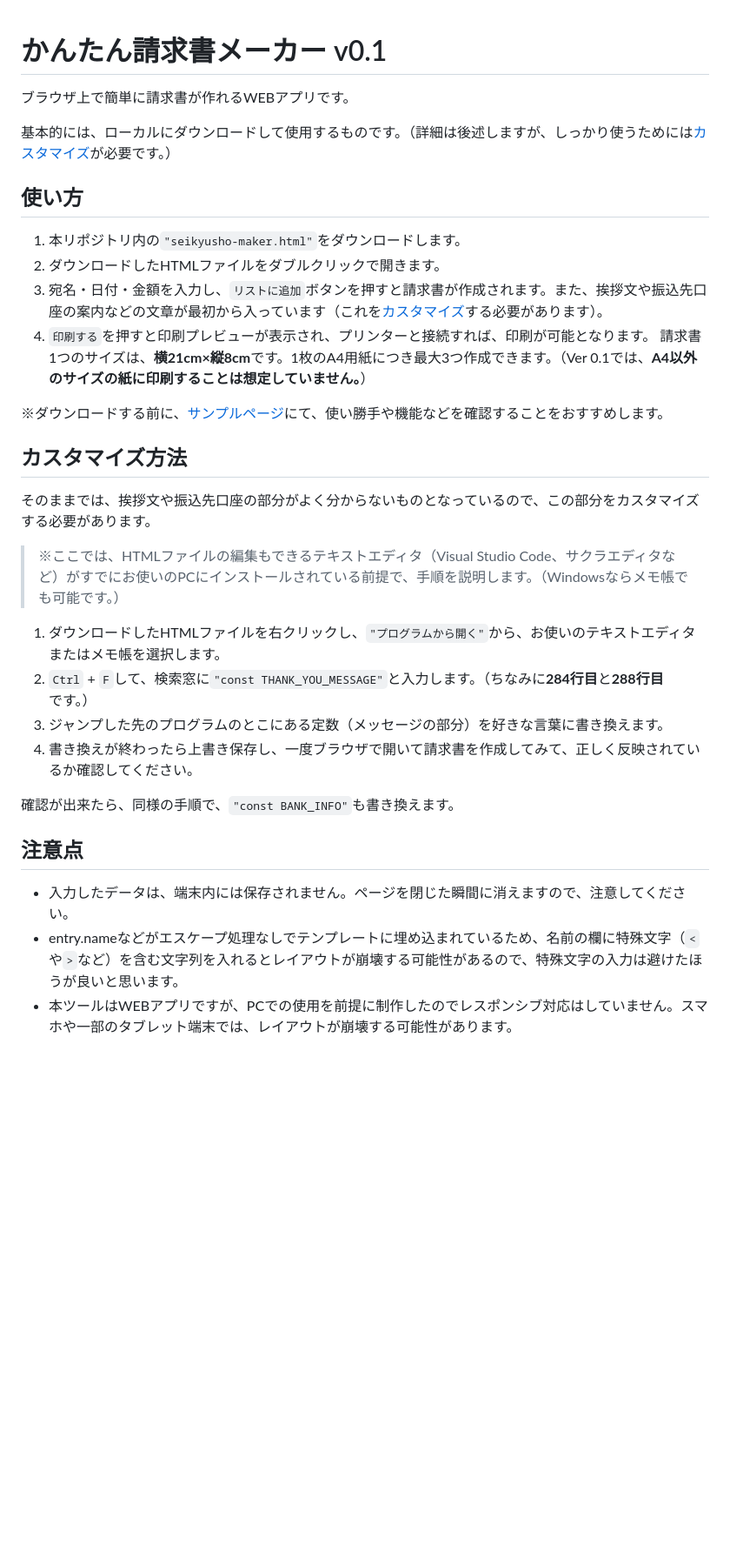
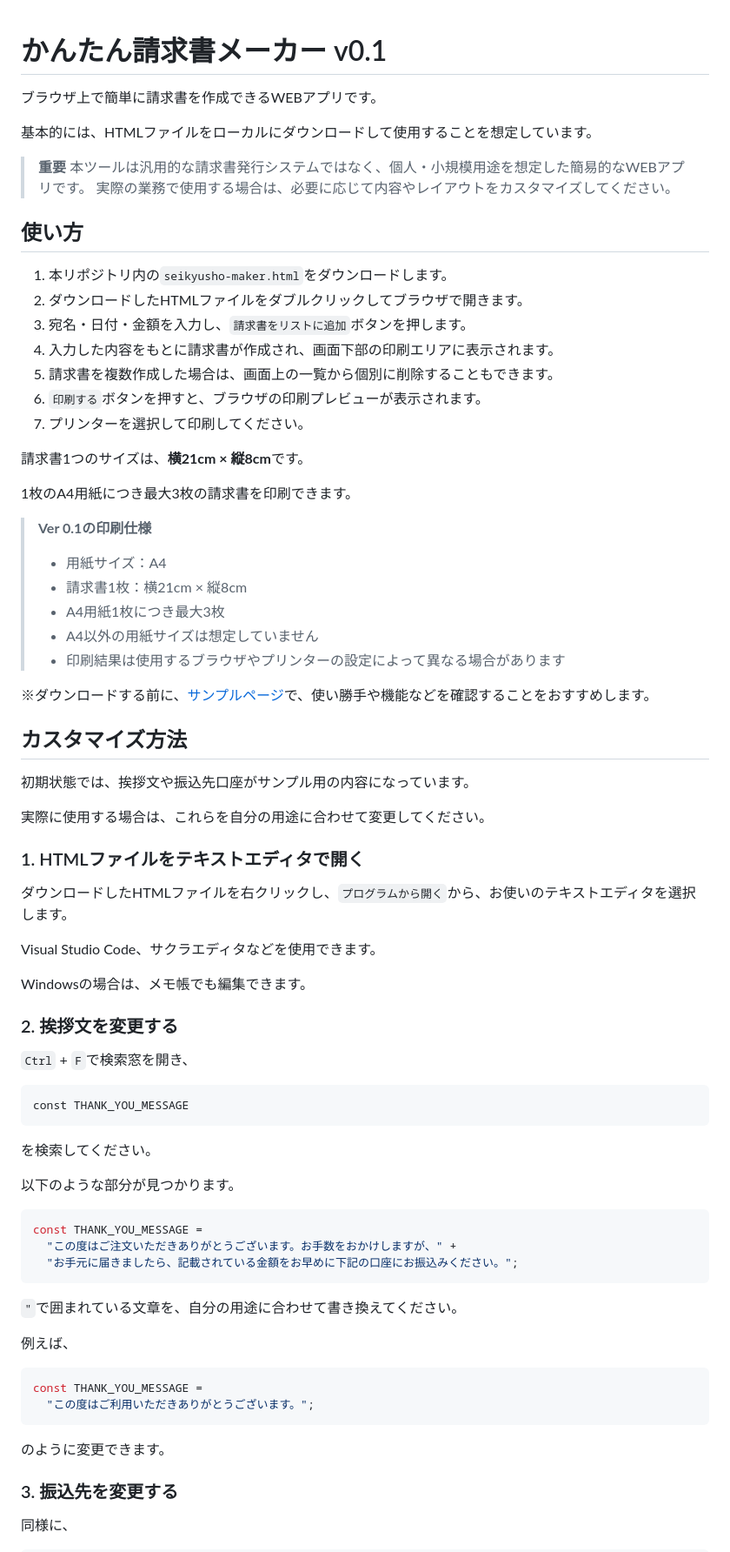
Before and after one commit to Koutarou4096/seikyusho-maker, a Markdown page: README.md, the part around one of its changes. Shown at 87% size. Rendered like a GitHub page; blank space fills up the shorter version.

`````diff
--- a/README.md
+++ b/README.md
@@ -1,30 +1,85 @@
 # かんたん請求書メーカー v0.1
-ブラウザ上で簡単に請求書が作れるWEBアプリです。
 
-基本的には、ローカルにダウンロードして使用するものです。（詳細は後述しますが、しっかり使うためには[カスタマイズ](#カスタマイズ方法)が必要です。）
+ブラウザ上で簡単に請求書を作成できるWEBアプリです。
 
+基本的には、HTMLファイルをローカルにダウンロードして使用することを想定しています。
+
+> **重要**
+> 本ツールは汎用的な請求書発行システムではなく、個人・小規模用途を想定した簡易的なWEBアプリです。
+> 実際の業務で使用する場合は、必要に応じて内容やレイアウトをカスタマイズしてください。
 
 
 ## 使い方
-1. 本リポジトリ内の`"seikyusho-maker.html"`をダウンロードします。
-2. ダウンロードしたHTMLファイルをダブルクリックで開きます。
-3. 宛名・日付・金額を入力し、`リストに追加`ボタンを押すと請求書が作成されます。また、挨拶文や振込先口座の案内などの文章が最初から入っています（これを[カスタマイズ](#カスタマイズ方法)する必要があります）。
-4. `印刷する`を押すと印刷プレビューが表示され、プリンターと接続すれば、印刷が可能となります。
-   請求書1つのサイズは、**横21cm×縦8cm**です。1枚のA4用紙につき最大3つ作成できます。（Ver 0.1では、**A4以外のサイズの紙に印刷することは想定していません。**）
 
-※ダウンロードする前に、[サンプルページ](https://koutarou4096.github.io/seikyusho-maker/seikyusho-maker.html)にて、使い勝手や機能などを確認することをおすすめします。
+1. 本リポジトリ内の`seikyusho-maker.html`をダウンロードします。
+2. ダウンロードしたHTMLファイルをダブルクリックしてブラウザで開きます。
+3. 宛名・日付・金額を入力し、`請求書をリストに追加`ボタンを押します。
+4. 入力した内容をもとに請求書が作成され、画面下部の印刷エリアに表示されます。
+5. 請求書を複数作成した場合は、画面上の一覧から個別に削除することもできます。
+6. `印刷する`ボタンを押すと、ブラウザの印刷プレビューが表示されます。
+7. プリンターを選択して印刷してください。
+
+請求書1つのサイズは、**横21cm × 縦8cm**です。
+
+1枚のA4用紙につき最大3枚の請求書を印刷できます。
+
+> **Ver 0.1の印刷仕様**
+>
+> - 用紙サイズ：A4
+> - 請求書1枚：横21cm × 縦8cm
+> - A4用紙1枚につき最大3枚
+> - A4以外の用紙サイズは想定していません
+> - 印刷結果は使用するブラウザやプリンターの設定によって異なる場合があります
+
+※ダウンロードする前に、[サンプルページ](https://koutarou4096.github.io/seikyusho-maker/seikyusho-maker.html)で、使い勝手や機能などを確認することをおすすめします。
+
 
 ## カスタマイズ方法
-そのままでは、挨拶文や振込先口座の部分がよく分からないものとなっているので、この部分をカスタマイズする必要があります。
-> ※ここでは、HTMLファイルの編集もできるテキストエディタ（Visual Studio Code、サクラエディタなど）がすでにお使いのPCにインストールされている前提で、手順を説明します。（Windowsならメモ帳でも可能です。）
-1. ダウンロードしたHTMLファイルを右クリックし、`"プログラムから開く"`から、お使いのテキストエディタまたはメモ帳を選択します。
-2. `Ctrl` + `F`して、検索窓に`"const THANK_YOU_MESSAGE"`と入力します。（ちなみに**284行目**と**288行目**です。）
-3. ジャンプした先のプログラムのとこにある定数（メッセージの部分）を好きな言葉に書き換えます。
-4. 書き換えが終わったら上書き保存し、一度ブラウザで開いて請求書を作成してみて、正しく反映されているか確認してください。
 
-確認が出来たら、同様の手順で、`"const BANK_INFO"`も書き換えます。
+初期状態では、挨拶文や振込先口座がサンプル用の内容になっています。
 
-## 注意点
-- 入力したデータは、端末内には保存されません。ページを閉じた瞬間に消えますので、注意してください。
-- entry.nameなどがエスケープ処理なしでテンプレートに埋め込まれているため、名前の欄に特殊文字（`<`や`>`など）を含む文字列を入れるとレイアウトが崩壊する可能性があるので、特殊文字の入力は避けたほうが良いと思います。
-- 本ツールはWEBアプリですが、PCでの使用を前提に制作したのでレスポンシブ対応はしていません。スマホや一部のタブレット端末では、レイアウトが崩壊する可能性があります。
+実際に使用する場合は、これらを自分の用途に合わせて変更してください。
+
+
+### 1. HTMLファイルをテキストエディタで開く
+
+ダウンロードしたHTMLファイルを右クリックし、`プログラムから開く`から、お使いのテキストエディタを選択します。
+
+Visual Studio Code、サクラエディタなどを使用できます。
+
+Windowsの場合は、メモ帳でも編集できます。
+
+
+### 2. 挨拶文を変更する
+
+`Ctrl` + `F`で検索窓を開き、
+
+```text
+const THANK_YOU_MESSAGE
+````
+
+を検索してください。
+
+以下のような部分が見つかります。
+
+```javascript
+const THANK_YOU_MESSAGE =
+  "この度はご注文いただきありがとうございます。お手数をおかけしますが、" +
+  "お手元に届きましたら、記載されている金額をお早めに下記の口座にお振込みください。";
+```
+
+`"`で囲まれている文章を、自分の用途に合わせて書き換えてください。
+
+例えば、
+
+```javascript
+const THANK_YOU_MESSAGE =
+  "この度はご利用いただきありがとうございます。";
+```
+
+のように変更できます。
+
+### 3. 振込先を変更する
+
+同様に、
+
`````
Also changed, not shown: other parts of README.md (+79 -3 lines).
